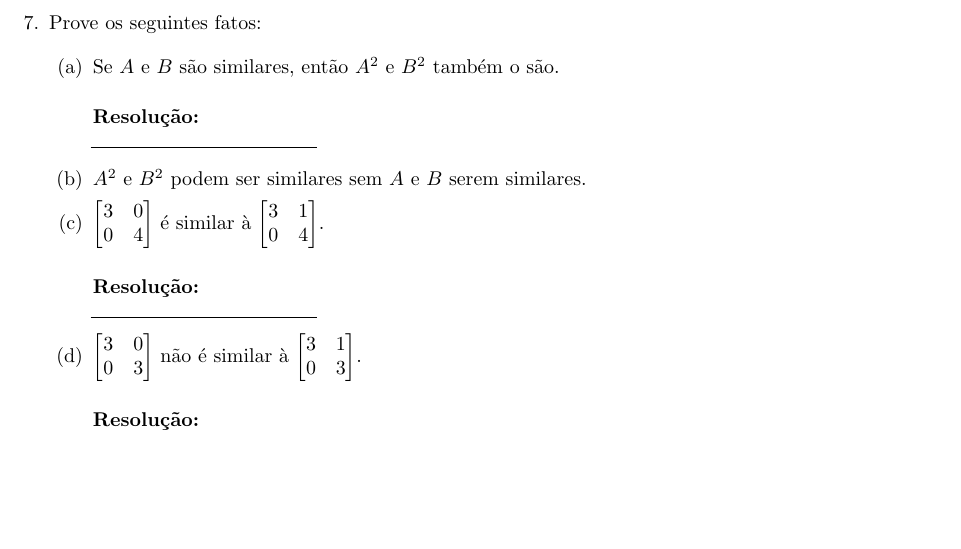
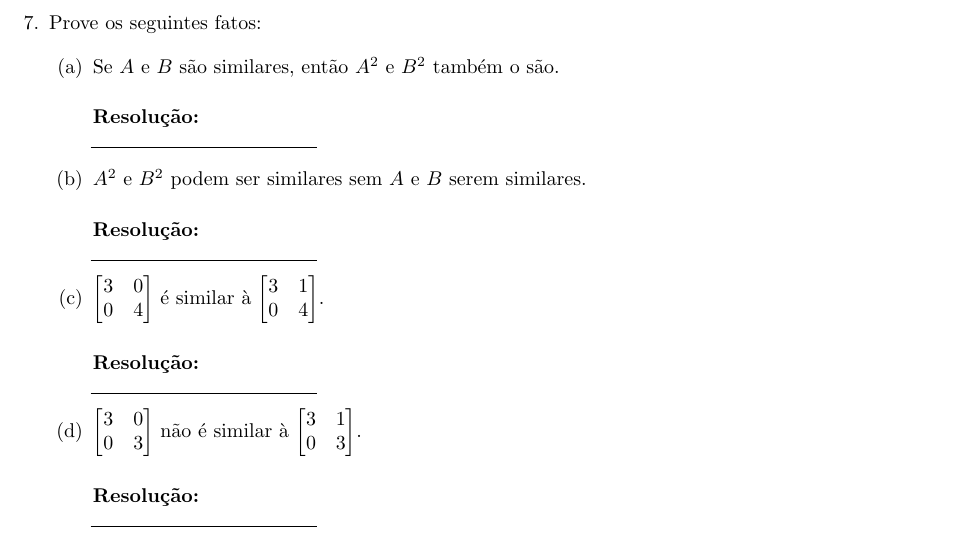
Before and after one commit to Caioflp/monitoria-algebra-linear, a LaTeX problem sheet (templates/lista-10/hw10.tex): part of page 2 of 2, cut so that both start at the same text, the shorter picture padded with empty space. Compiled offline with pdfLaTeX.

Commit message:
Atualiza template da lista desta semana

```diff
--- a/templates/lista-10/hw10.tex
+++ b/templates/lista-10/hw10.tex
@@ -225,6 +225,10 @@ $$A = \begin{bmatrix}
 
 \item $A^2$ e $B^2$ podem ser similares sem $A$ e $B$ serem similares.
 
+\begin{sol}
+	% escreva sua solução aqui.
+\end{sol}
+
 \item $\begin{bmatrix}
 3 & 0 \\
 0 & 4
```
Also changed, not shown: templates/lista-10/hw10.pdf.
